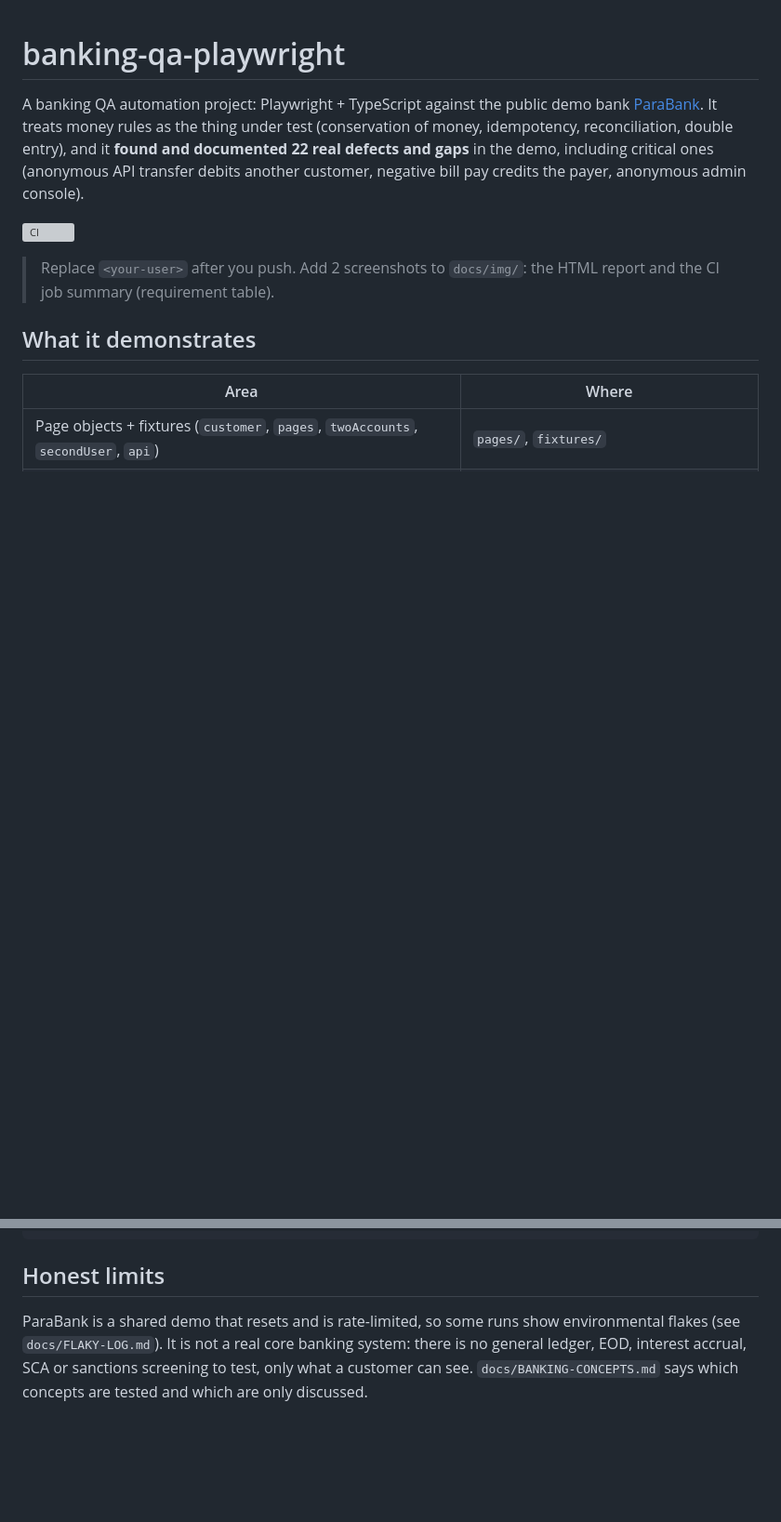
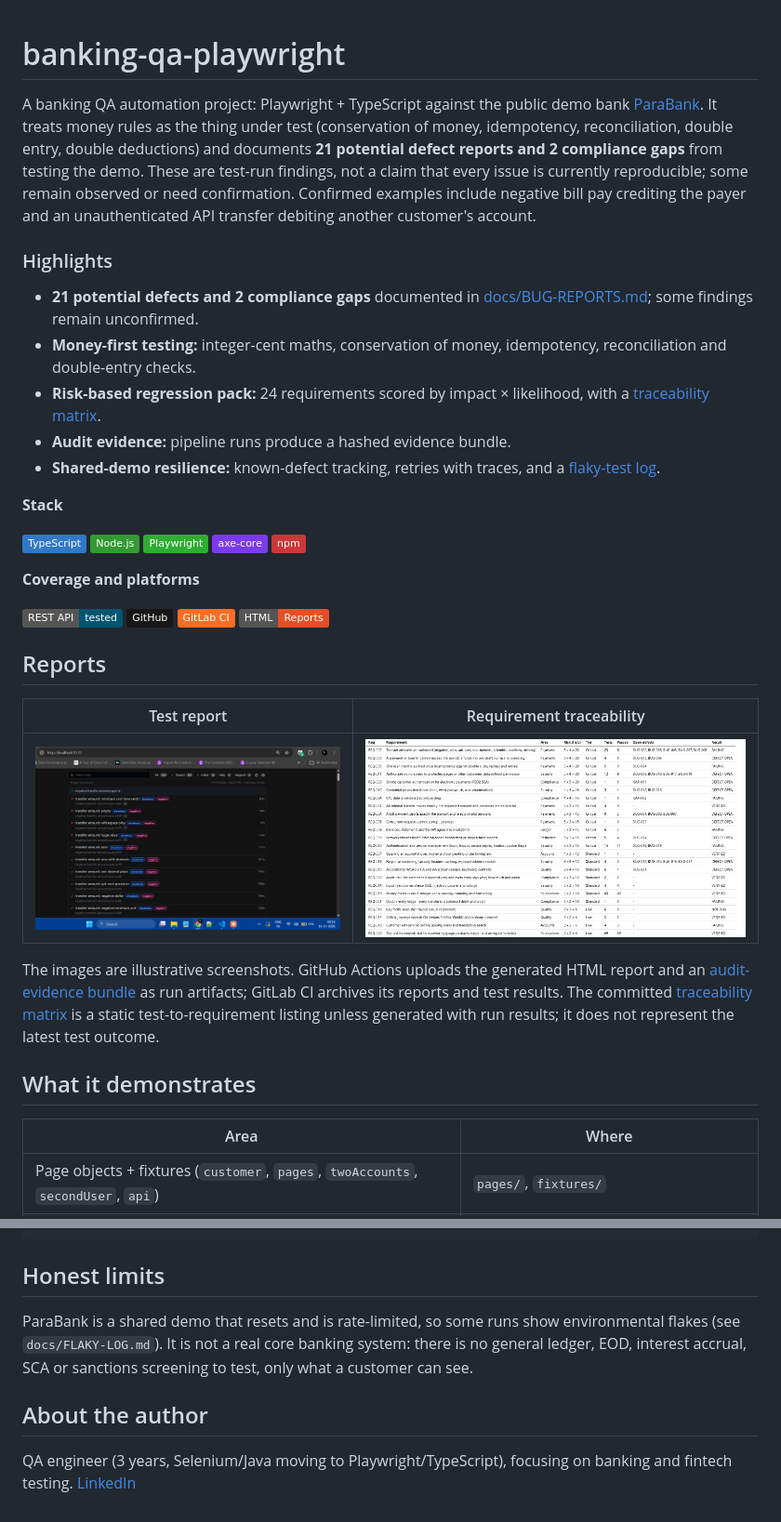
Before and after one commit to vilayatalimirza/banking-qa-playwright, a Markdown page: README.md, 2 parts joined by grey strips. Shown at 93% size. Rendered like a GitHub page; pictures changed too: docs/img/html-report.png (added), docs/img/traceability.png (added); badges without logos; blank space fills up the shorter version; grey boxes are pictures that could not be loaded.

Commit message:
Final Commit
Co-authored-by: Copilot <223556219+Copilot@users.noreply.github.com>

```diff
--- a/README.md
+++ b/README.md
@@ -1,11 +1,37 @@
 # banking-qa-playwright
 
 A banking QA automation project: Playwright + TypeScript against the public demo bank [ParaBank](https://parabank.parasoft.com/parabank/).
-It treats money rules as the thing under test (conservation of money, idempotency, reconciliation, double entry), and it **found and documented 22 real defects and gaps** in the demo, including critical ones (anonymous API transfer debits another customer, negative bill pay credits the payer, anonymous admin console).
+It treats money rules as the thing under test (conservation of money, idempotency, reconciliation, double entry, double deductions) and documents **21 potential defect reports and 2 compliance gaps** from testing the demo. These are test-run findings, not a claim that every issue is currently reproducible; some remain observed or need confirmation. Confirmed examples include negative bill pay crediting the payer and an unauthenticated API transfer debiting another customer's account.
 
-![CI](https://github.com/<your-user>/banking-qa-playwright/actions/workflows/playwright.yml/badge.svg)
+### Highlights
+- **21 potential defects and 2 compliance gaps** documented in [docs/BUG-REPORTS.md](docs/BUG-REPORTS.md); some findings remain unconfirmed.
+- **Money-first testing:** integer-cent maths, conservation of money, idempotency, reconciliation and double-entry checks.
+- **Risk-based regression pack:** 24 requirements scored by impact × likelihood, with a [traceability matrix](docs/TRACEABILITY.md).
+- **Audit evidence:** pipeline runs produce a hashed evidence bundle.
+- **Shared-demo resilience:** known-defect tracking, retries with traces, and a [flaky-test log](docs/FLAKY-LOG.md).
 
-> Replace `<your-user>` after you push. Add 2 screenshots to `docs/img/`: the HTML report and the CI job summary (requirement table).
+**Stack**
+
+![TypeScript](https://img.shields.io/badge/TypeScript-3178C6?logo=typescript&logoColor=white)
+![Node.js](https://img.shields.io/badge/Node.js-339933?logo=nodedotjs&logoColor=white)
+![Playwright](https://img.shields.io/badge/Playwright-2EAD33?logo=playwright&logoColor=white)
+![axe-core](https://img.shields.io/badge/axe--core-7C3AED?logo=accessibility&logoColor=white)
+![npm](https://img.shields.io/badge/npm-CB3837?logo=npm&logoColor=white)
+
+**Coverage and platforms**
+
+![REST API](https://img.shields.io/badge/REST_API-tested-005571)
+![GitHub](https://img.shields.io/badge/GitHub-181717?logo=github&logoColor=white)
+![GitLab CI](https://img.shields.io/badge/GitLab_CI-FC6D26?logo=gitlab&logoColor=white)
+![HTML Reports](https://img.shields.io/badge/HTML-Reports-E34F26?logo=html5&logoColor=white)
+
+## Reports
+
+| Test report | Requirement traceability |
+|---|---|
+| ![HTML report](docs/img/html-report.png) | ![Traceability](docs/img/traceability.png) |
+
+The images are illustrative screenshots. GitHub Actions uploads the generated HTML report and an [audit-evidence bundle](scripts/evidence-bundle.ts) as run artifacts; GitLab CI archives its reports and test results. The committed [traceability matrix](docs/TRACEABILITY.md) is a static test-to-requirement listing unless generated with run results; it does not represent the latest test outcome.
 
 ## What it demonstrates
 
@@ -82,4 +108,8 @@ docs/       strategy, plan, traceability, defects, concepts, flaky log
 
 ## Honest limits
 
-ParaBank is a shared demo that resets and is rate-limited, so some runs show environmental flakes (see `docs/FLAKY-LOG.md`). It is not a real core banking system: there is no general ledger, EOD, interest accrual, SCA or sanctions screening to test, only what a customer can see. `docs/BANKING-CONCEPTS.md` says which concepts are tested and which are only discussed.
+ParaBank is a shared demo that resets and is rate-limited, so some runs show environmental flakes (see `docs/FLAKY-LOG.md`). It is not a real core banking system: there is no general ledger, EOD, interest accrual, SCA or sanctions screening to test, only what a customer can see.
+
+## About the author
+QA engineer (3 years, Selenium/Java moving to Playwright/TypeScript), focusing on banking and fintech testing.
+[LinkedIn](https://www.linkedin.com/in/vilayat-ali-mirza)
```
Also changed, not shown: other parts of README.md (+2 -2 lines), docs/TRACEABILITY.md (+24 -24 lines), 4 other files.
